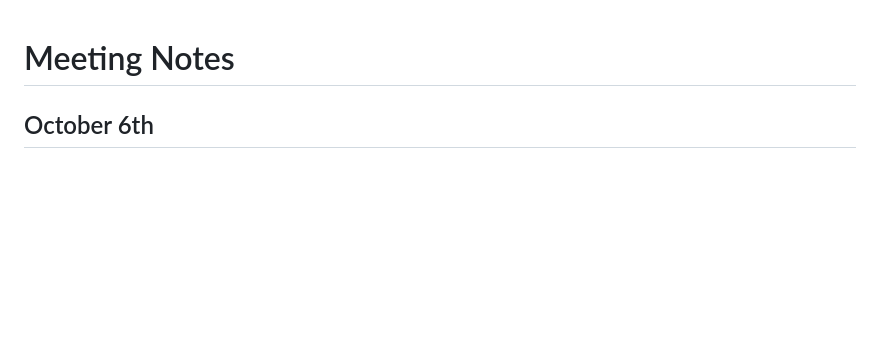
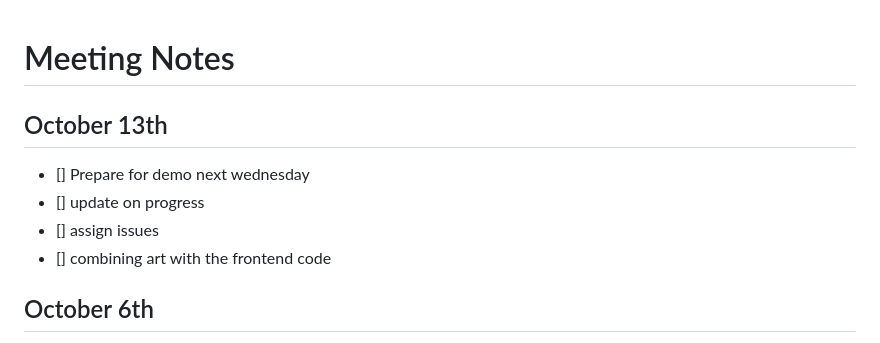
Before and after one commit to ajpieroni/colabination, a Markdown page: README.md, the part around the change. Rendered like a GitHub page; blank space fills up the shorter version.

Commit message:
add meeting agenda

```diff
--- a/README.md
+++ b/README.md
@@ -1,4 +1,10 @@
 # Meeting Notes
+
+## October 13th
+- [] Prepare for demo next wednesday
+- [] update on progress
+- [] assign issues
+- [] combining art with the frontend code
 
 ## October 6th
 - ↓ select, only works for items in vending machine
```
